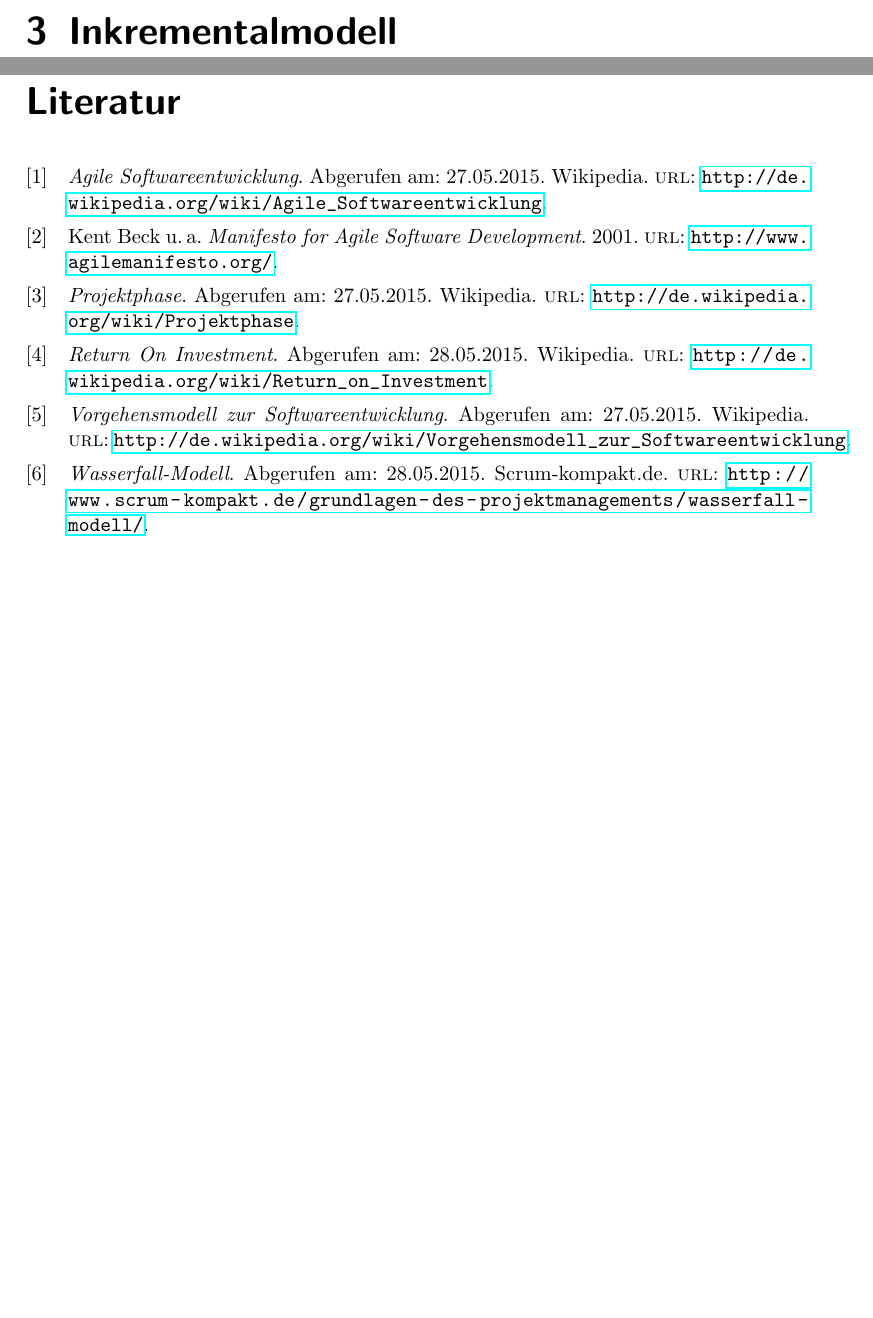
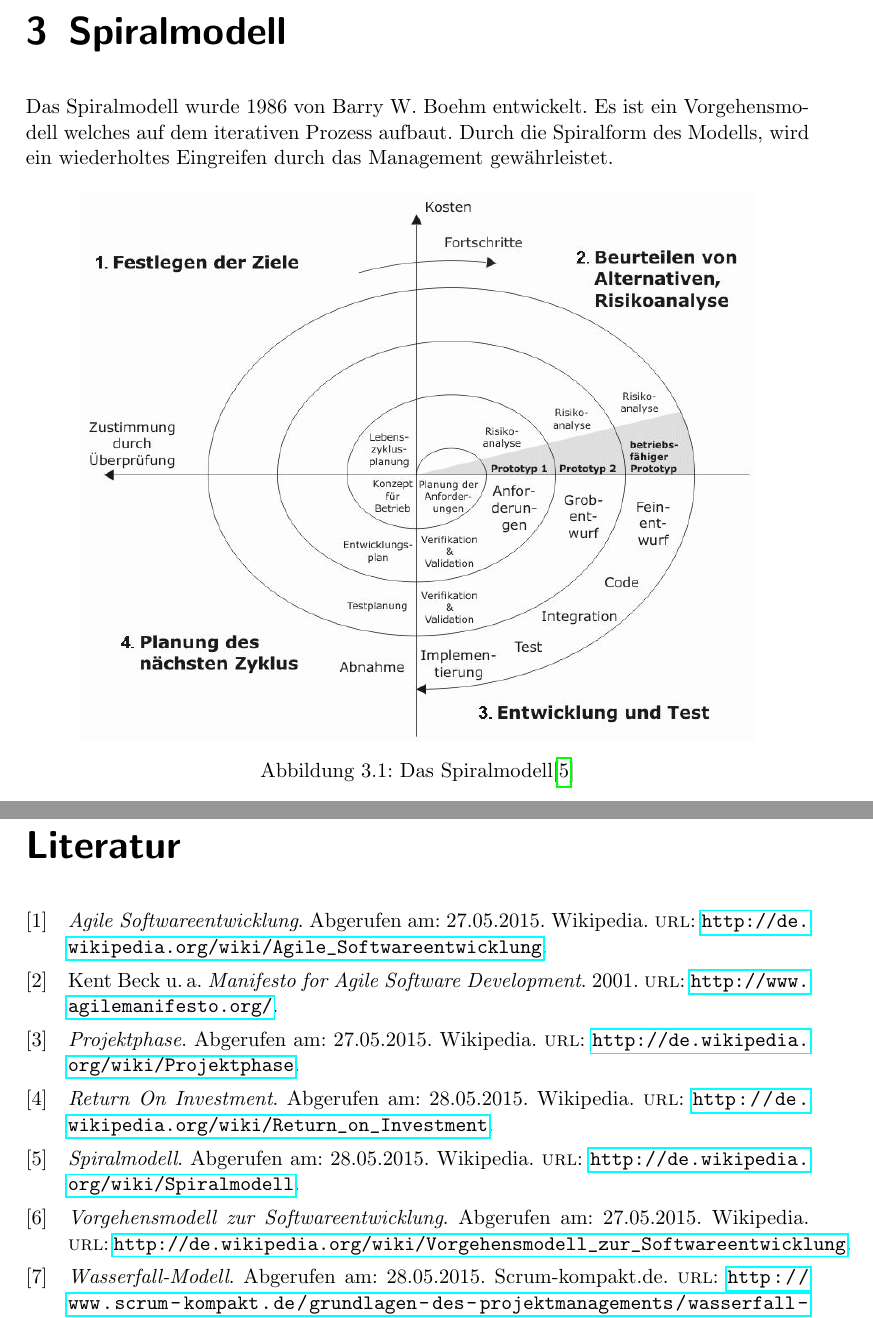
Before and after one commit to MasterExcoder/Pre-Matura-2015, a LaTeX document (pre.tex): two parts of pages 8 and 11 of 12, joined at a grey line, cut at the place of the change, the shorter picture padded with empty space. Compiled offline with pdfLaTeX.

```diff
--- a/pre.tex
+++ b/pre.tex
@@ -94,7 +94,15 @@
 \paragraph*{}
 Auch ist es beim Wasserfallmodell oft schwierig, die einzelnen Phasen voneinander abzugrenzen. Übergänge die in der Theorie klar definiert sind, können in der Praxis oftmals eher fließend sein.
 
-\chapter{Inkrementalmodell}
+\chapter{Spiralmodell}
+\label{ch:spiralmodell}
+Das Spiralmodell wurde 1986 von Barry W. Boehm entwickelt. Es ist ein Vorgehensmodell welches auf dem iterativen Prozess aufbaut. Durch die Spiralform des Modells, wird ein wiederholtes Eingreifen durch das Management gewährleistet.
+\begin{figure}[h]
+\centering
+	\includegraphics[scale=0.6]{Images/spiralmodell}
+	\caption{Das Spiralmodell\cite{wikipedia:spiralmodell}}
+	\label{fig:spiralmodell}
+\end{figure}
 
 \chapter{Evolutionsmodelle}
 
```
Also changed, not shown: quellen.bib (+6 -0 lines), Images/spiralmodell.JPG (added), pre.pdf, 4 other files.
